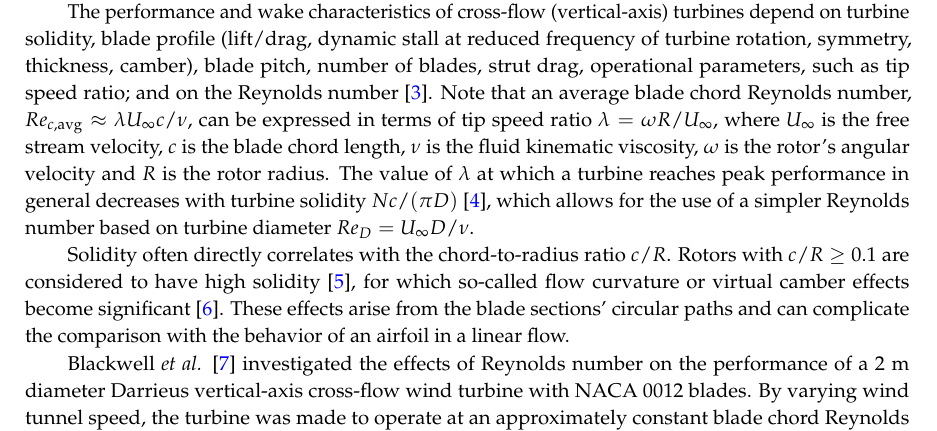
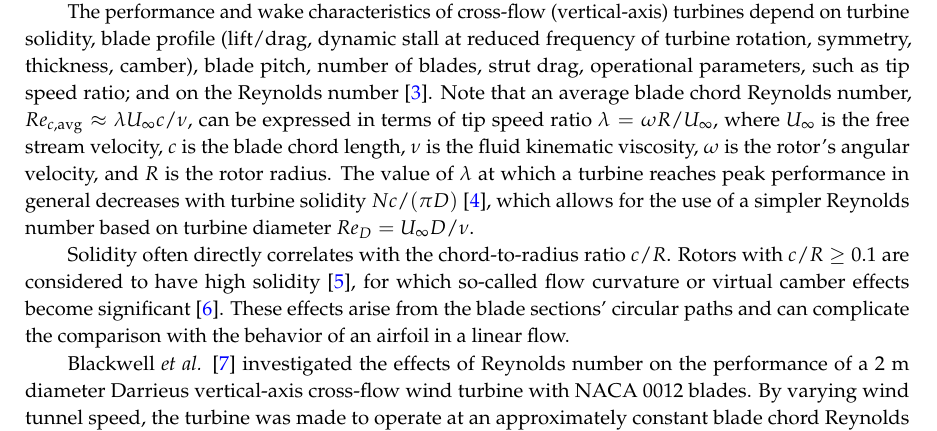
Before and after one commit to petebachant/CFT-Re-dep-paper, a LaTeX paper (paper.tex): part of page 2 of 18, cut so that both start at the same text. Compiled offline with pdfLaTeX.

Commit message:
Re-insert Oxford comma

```diff
--- a/paper.tex
+++ b/paper.tex
@@ -160,16 +160,16 @@ extrapolation of small-scale experiments can be found in \cite{Baker1991}.
 The performance and wake characteristics of cross-flow (vertical-axis) turbines
 depend on turbine solidity, blade profile (lift/drag, dynamic stall at reduced
 frequency of turbine rotation, symmetry, thickness, camber), blade pitch, number
-of blades, strut drag, operational parameters, such as tip speed ratio; and
-on the Reynolds number \cite{Para2002}. Note that an average blade chord
-Reynolds number, $Re_{c,\mathrm{avg}} \approx \lambda U_\infty c/ \nu$, can be
-expressed in terms of tip speed ratio $\lambda = \omega R/ U_\infty$, where
-$U_\infty$ is the free stream velocity, $c$ is the blade chord length, $\nu$ is
-the fluid kinematic viscosity, $\omega$ is the rotor's angular velocity and $R$
-is the rotor radius. The value of $\lambda$ at which a turbine reaches peak
-performance in general decreases with turbine solidity $Nc/(\pi D)$
-\cite{Templin1974}, which allows for the use of a simpler Reynolds number based
-on turbine diameter $Re_D = U_\infty D/\nu$.
+of blades, strut drag, operational parameters, such as tip speed ratio; and on
+the Reynolds number \cite{Para2002}. Note that an average blade chord Reynolds
+number, $Re_{c,\mathrm{avg}} \approx \lambda U_\infty c/ \nu$, can be expressed
+in terms of tip speed ratio $\lambda = \omega R/ U_\infty$, where $U_\infty$ is
+the free stream velocity, $c$ is the blade chord length, $\nu$ is the fluid
+kinematic viscosity, $\omega$ is the rotor's angular velocity, and $R$ is the
+rotor radius. The value of $\lambda$ at which a turbine reaches peak performance
+in general decreases with turbine solidity $Nc/(\pi D)$ \cite{Templin1974},
+which allows for the use of a simpler Reynolds number based on turbine diameter
+$Re_D = U_\infty D/\nu$.
 
 Solidity often directly correlates with the chord-to-radius ratio $c/R$. Rotors
 with $c/R \ge 0.1$ are considered to have high solidity \cite{Fiedler2009}, for which
```
